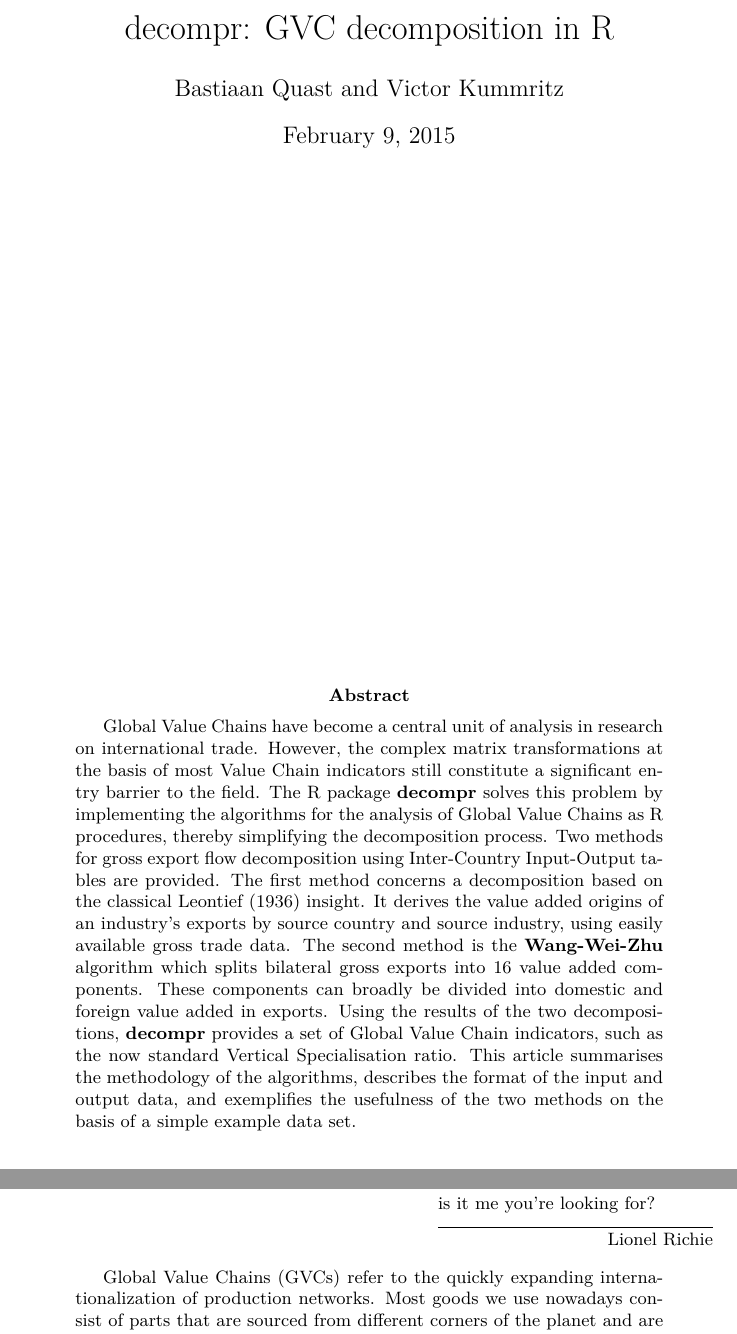
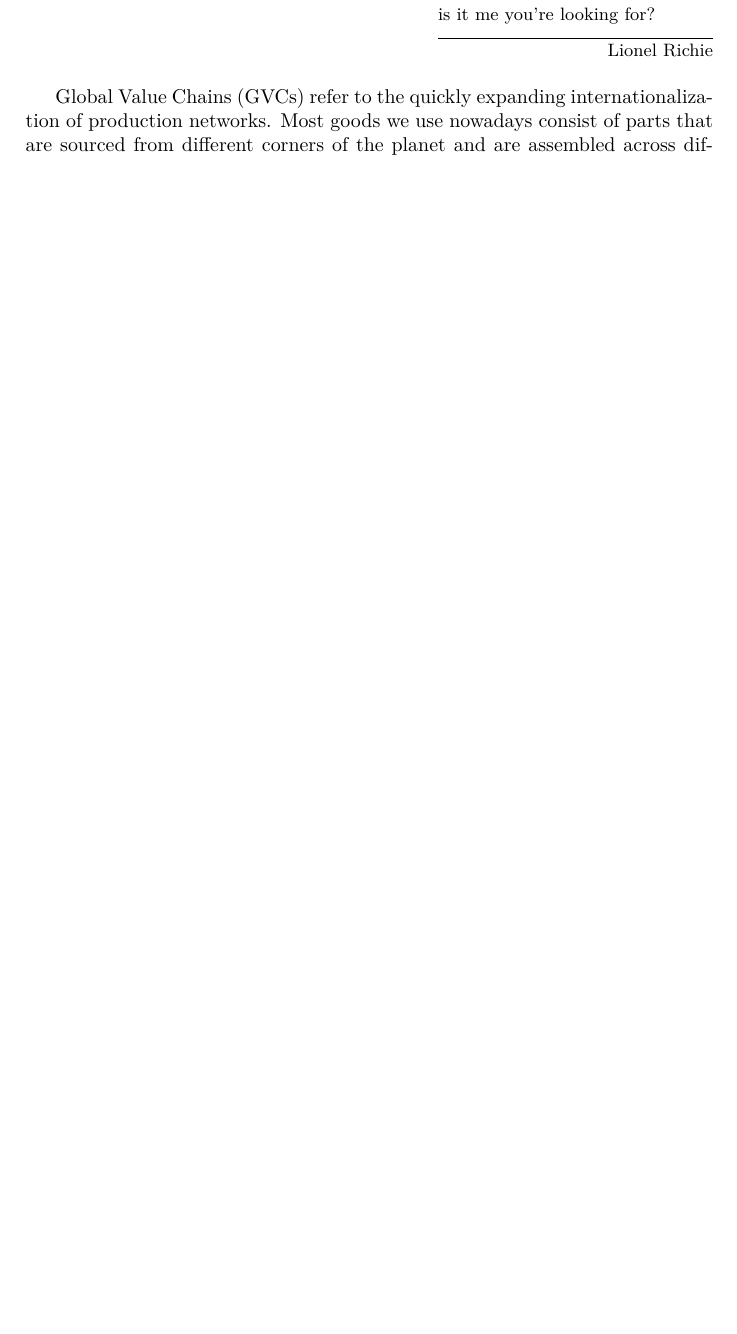
Before and after one commit to bquast/decompr-article, a LaTeX document (draft.tex): two parts of pages 1 and 2 of 17 before the commit and part of page 1 of 16 after it, the two joined at a grey line, cut at the place of the change, the shorter picture padded with empty space. Compiled offline with pdfLaTeX.

Commit message:
recompile sans frontpage

```diff
--- a/draft.tex
+++ b/draft.tex
@@ -96,25 +96,6 @@
 \author{Bastiaan Quast and Victor Kummritz}
 \IfFileExists{upquote.sty}{\usepackage{upquote}}{}
 \begin{document}
-\maketitle
-
-\vspace{\stretch{1}}
-\abstract{Global Value Chains have become a central unit of analysis in research on international trade.
-However, the complex matrix transformations at the basis of most Value Chain indicators still constitute a significant entry barrier to
-the field.
-The R package \textbf{decompr} solves this problem by implementing the algorithms for the analysis of Global Value Chains as R procedures,
-thereby simplifying the decomposition process.
-Two methods for gross export flow decomposition using Inter-Country Input-Output tables are provided.
-The first method concerns a decomposition based on the classical \textcite{wale36} insight.
-It derives the value added origins of an industry's exports by source country and source industry, using easily available
-gross trade data.
-The second method is the \textbf{Wang-Wei-Zhu} algorithm which splits bilateral gross exports into 16 value added components.
-These components can broadly be divided into domestic and foreign value added in exports.
-Using the results of the two decompositions, \textbf{decompr} provides a set of Global Value Chain indicators,
-such as the now standard Vertical Specialisation ratio.
-This article summarises the methodology of the algorithms, describes the format of the input and output data,
-and exemplifies the usefulness of the two methods on the basis of a simple example data set.}
-\pagebreak
 
 \section{Introduction}
 \epigraph{Hello?\\...\\ is it me you're looking for?}{Lionel Richie}
```
Also changed, not shown: draft.pdf, 4 other files.
